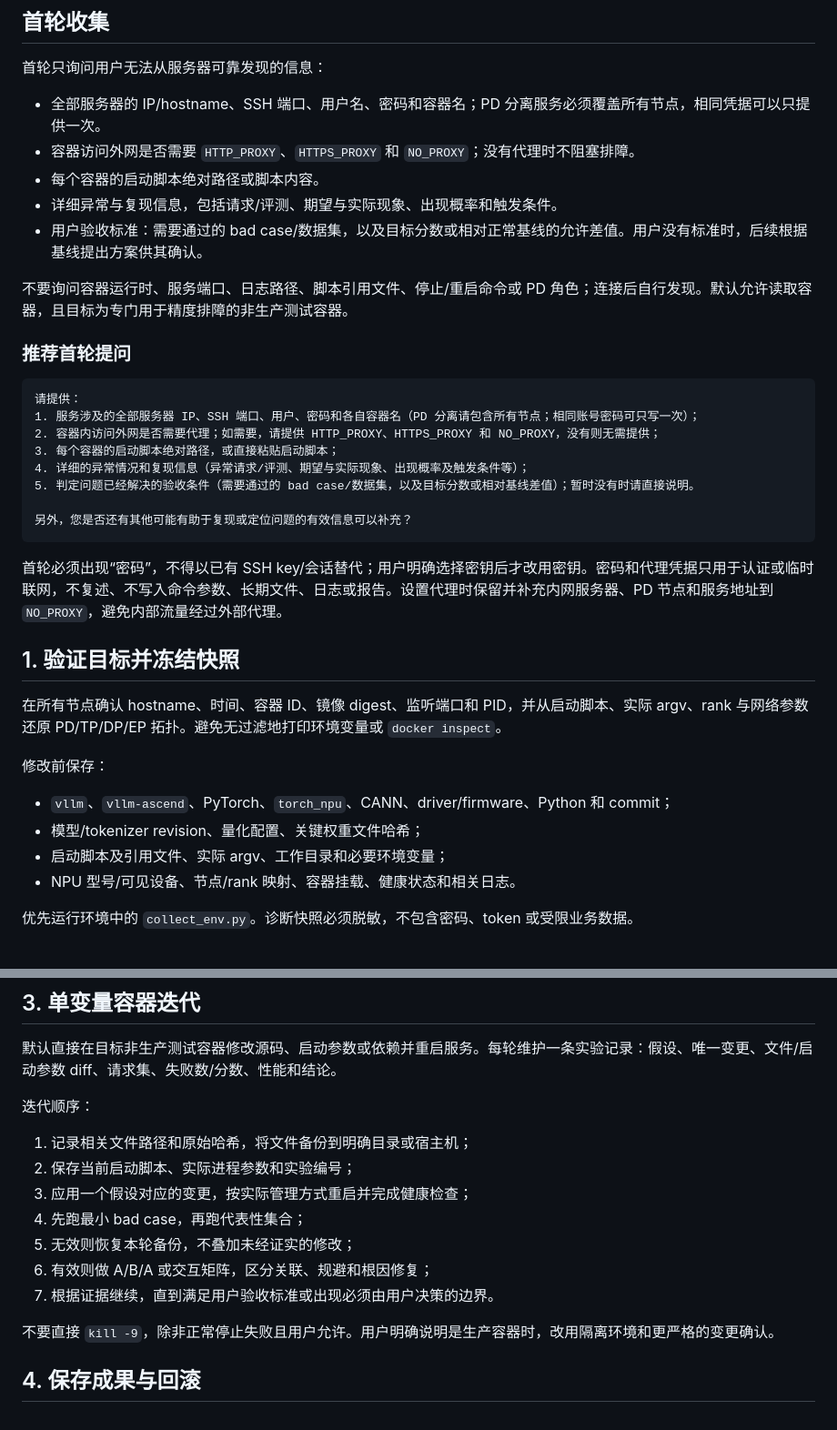
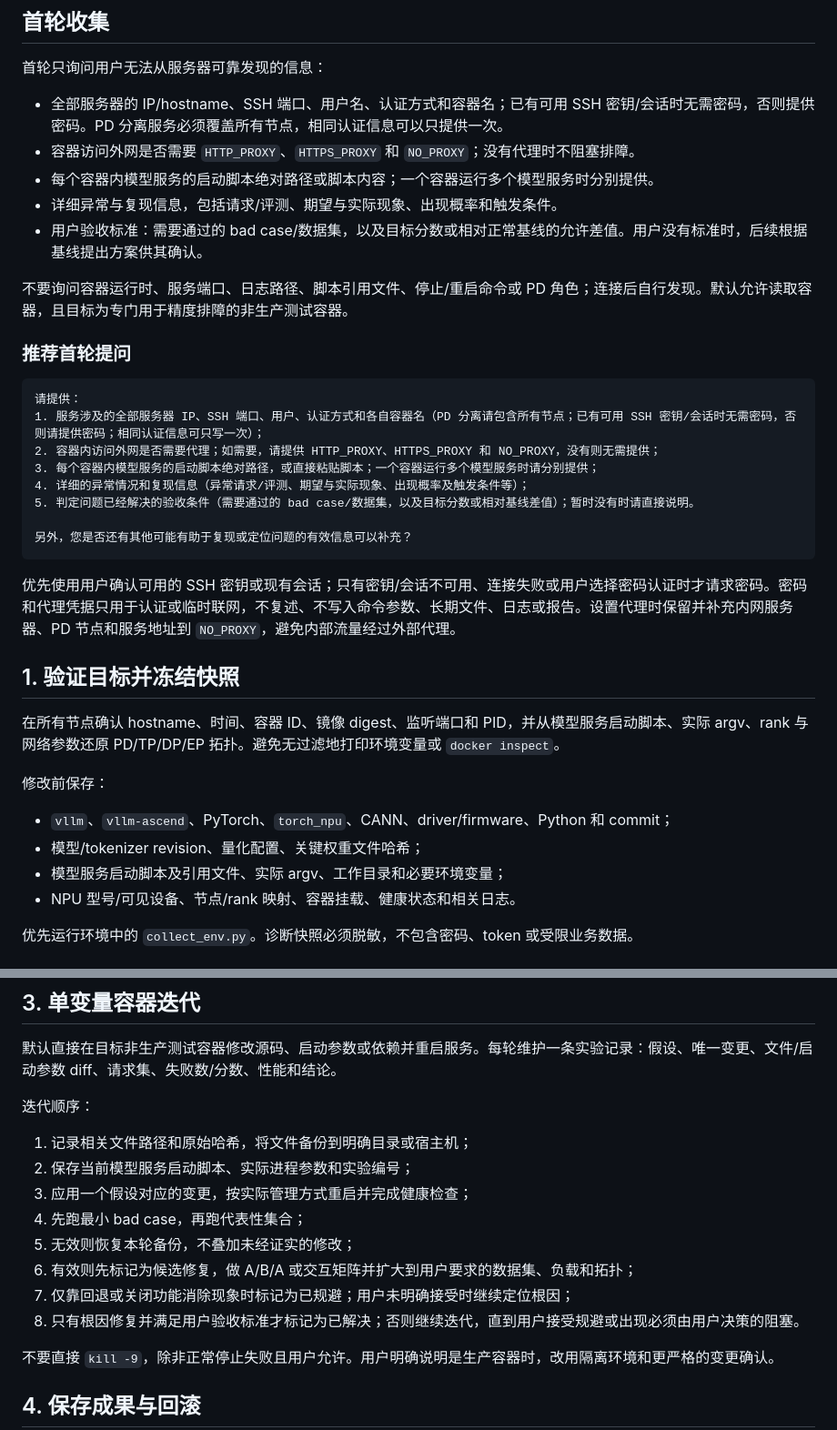
Before and after one commit to zhaochuang001/awesome-agent-skills, a Markdown page: vllm-ascend-accuracy/references/remote-container-workflow.md, 2 parts joined by grey strips. Shown at 91% size. GitHub-like rendering.

````diff
--- a/vllm-ascend-accuracy/references/remote-container-workflow.md
+++ b/vllm-ascend-accuracy/references/remote-container-workflow.md
@@ -6,9 +6,9 @@
 
 首轮只询问用户无法从服务器可靠发现的信息：
 
-- 全部服务器的 IP/hostname、SSH 端口、用户名、密码和容器名；PD 分离服务必须覆盖所有节点，相同凭据可以只提供一次。
+- 全部服务器的 IP/hostname、SSH 端口、用户名、认证方式和容器名；已有可用 SSH 密钥/会话时无需密码，否则提供密码。PD 分离服务必须覆盖所有节点，相同认证信息可以只提供一次。
 - 容器访问外网是否需要 `HTTP_PROXY`、`HTTPS_PROXY` 和 `NO_PROXY`；没有代理时不阻塞排障。
-- 每个容器的启动脚本绝对路径或脚本内容。
+- 每个容器内模型服务的启动脚本绝对路径或脚本内容；一个容器运行多个模型服务时分别提供。
 - 详细异常与复现信息，包括请求/评测、期望与实际现象、出现概率和触发条件。
 - 用户验收标准：需要通过的 bad case/数据集，以及目标分数或相对正常基线的允许差值。用户没有标准时，后续根据基线提出方案供其确认。
 
@@ -18,26 +18,26 @@
 
 ```text
 请提供：
-1. 服务涉及的全部服务器 IP、SSH 端口、用户、密码和各自容器名（PD 分离请包含所有节点；相同账号密码可只写一次）；
+1. 服务涉及的全部服务器 IP、SSH 端口、用户、认证方式和各自容器名（PD 分离请包含所有节点；已有可用 SSH 密钥/会话时无需密码，否则请提供密码；相同认证信息可只写一次）；
 2. 容器内访问外网是否需要代理；如需要，请提供 HTTP_PROXY、HTTPS_PROXY 和 NO_PROXY，没有则无需提供；
-3. 每个容器的启动脚本绝对路径，或直接粘贴启动脚本；
+3. 每个容器内模型服务的启动脚本绝对路径，或直接粘贴脚本；一个容器运行多个模型服务时请分别提供；
 4. 详细的异常情况和复现信息（异常请求/评测、期望与实际现象、出现概率及触发条件等）；
 5. 判定问题已经解决的验收条件（需要通过的 bad case/数据集，以及目标分数或相对基线差值）；暂时没有时请直接说明。
 
 另外，您是否还有其他可能有助于复现或定位问题的有效信息可以补充？
 ```
 
-首轮必须出现“密码”，不得以已有 SSH key/会话替代；用户明确选择密钥后才改用密钥。密码和代理凭据只用于认证或临时联网，不复述、不写入命令参数、长期文件、日志或报告。设置代理时保留并补充内网服务器、PD 节点和服务地址到 `NO_PROXY`，避免内部流量经过外部代理。
+优先使用用户确认可用的 SSH 密钥或现有会话；只有密钥/会话不可用、连接失败或用户选择密码认证时才请求密码。密码和代理凭据只用于认证或临时联网，不复述、不写入命令参数、长期文件、日志或报告。设置代理时保留并补充内网服务器、PD 节点和服务地址到 `NO_PROXY`，避免内部流量经过外部代理。
 
 ## 1. 验证目标并冻结快照
 
-在所有节点确认 hostname、时间、容器 ID、镜像 digest、监听端口和 PID，并从启动脚本、实际 argv、rank 与网络参数还原 PD/TP/DP/EP 拓扑。避免无过滤地打印环境变量或 `docker inspect`。
+在所有节点确认 hostname、时间、容器 ID、镜像 digest、监听端口和 PID，并从模型服务启动脚本、实际 argv、rank 与网络参数还原 PD/TP/DP/EP 拓扑。避免无过滤地打印环境变量或 `docker inspect`。
 
 修改前保存：
 
 - `vllm`、`vllm-ascend`、PyTorch、`torch_npu`、CANN、driver/firmware、Python 和 commit；
 - 模型/tokenizer revision、量化配置、关键权重文件哈希；
-- 启动脚本及引用文件、实际 argv、工作目录和必要环境变量；
+- 模型服务启动脚本及引用文件、实际 argv、工作目录和必要环境变量；
 - NPU 型号/可见设备、节点/rank 映射、容器挂载、健康状态和相关日志。
 
 优先运行环境中的 `collect_env.py`。诊断快照必须脱敏，不包含密码、token 或受限业务数据。
@@ -55,12 +55,13 @@
 迭代顺序：
 
 1. 记录相关文件路径和原始哈希，将文件备份到明确目录或宿主机；
-2. 保存当前启动脚本、实际进程参数和实验编号；
+2. 保存当前模型服务启动脚本、实际进程参数和实验编号；
 3. 应用一个假设对应的变更，按实际管理方式重启并完成健康检查；
 4. 先跑最小 bad case，再跑代表性集合；
 5. 无效则恢复本轮备份，不叠加未经证实的修改；
-6. 有效则做 A/B/A 或交互矩阵，区分关联、规避和根因修复；
-7. 根据证据继续，直到满足用户验收标准或出现必须由用户决策的边界。
+6. 有效则先标记为候选修复，做 A/B/A 或交互矩阵并扩大到用户要求的数据集、负载和拓扑；
+7. 仅靠回退或关闭功能消除现象时标记为已规避；用户未明确接受时继续定位根因；
+8. 只有根因修复并满足用户验收标准才标记为已解决；否则继续迭代，直到用户接受规避或出现必须由用户决策的阻塞。
 
 不要直接 `kill -9`，除非正常停止失败且用户允许。用户明确说明是生产容器时，改用隔离环境和更严格的变更确认。
 
````
Also changed, not shown: vllm-ascend-accuracy/SKILL.md (+20 -4 lines), vllm-ascend-accuracy/references/remediation-playbook.md (+12 -2 lines).
